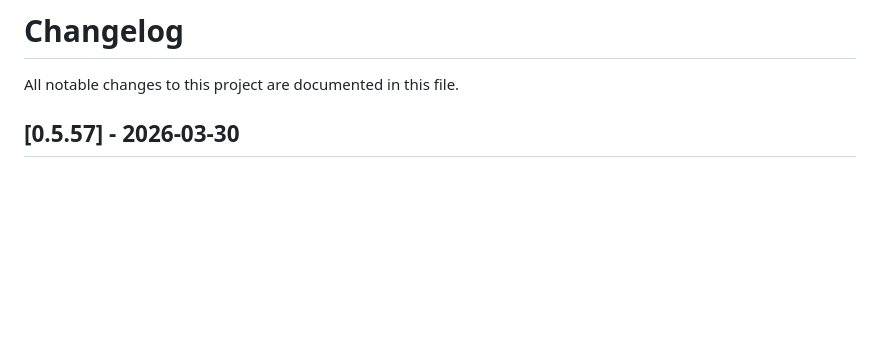
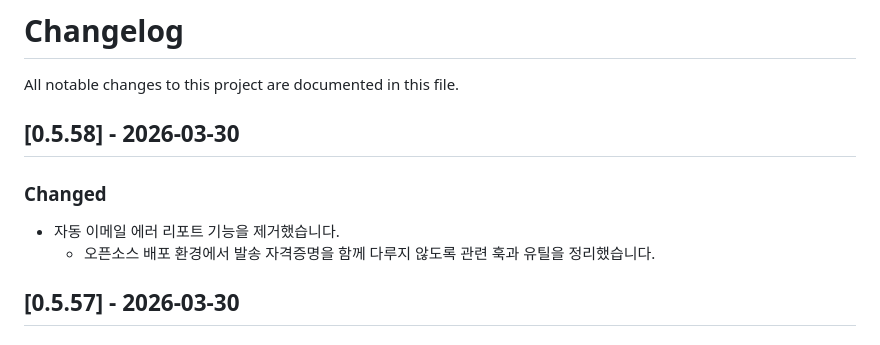
Before and after one commit to repairer5812/ai-email-summarizer, a Markdown page: CHANGELOG.md, the part around the change. Rendered like a GitHub page; blank space fills up the shorter version.

Commit message:
docs: v0.5.58 릴리즈 노트 정리
Ultraworked with [Sisyphus](https://github.com/code-yeongyu/oh-my-openagent)

Co-authored-by: Sisyphus <clio-agent@sisyphuslabs.ai>

```diff
--- a/CHANGELOG.md
+++ b/CHANGELOG.md
@@ -1,6 +1,13 @@
 # Changelog
 
 All notable changes to this project are documented in this file.
+
+## [0.5.58] - 2026-03-30
+
+### Changed
+
+- 자동 이메일 에러 리포트 기능을 제거했습니다.
+  - 오픈소스 배포 환경에서 발송 자격증명을 함께 다루지 않도록 관련 훅과 유틸을 정리했습니다.
 
 ## [0.5.57] - 2026-03-30
 
```
